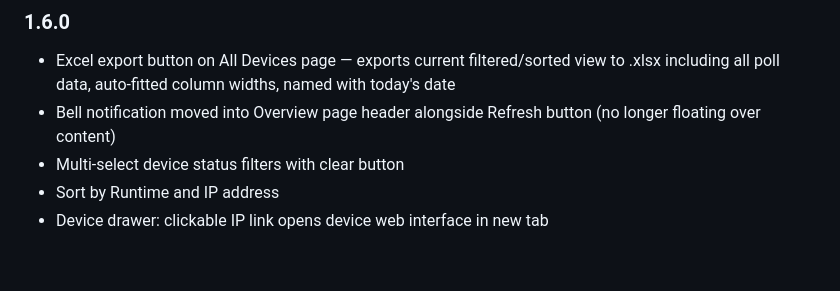
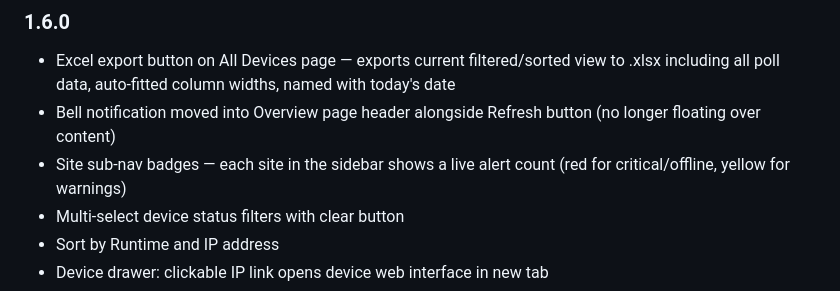
Before and after one commit to jc61990/battstat, a Markdown page: README.md, the part around the change. Drawn GitHub-style; blank space fills up the shorter version.

```diff
--- a/README.md
+++ b/README.md
@@ -276,6 +276,7 @@ sudo bash /opt/battstat/uninstall.sh --purge     # uninstall + delete DB
 ### 1.6.0
 - Excel export button on All Devices page — exports current filtered/sorted view to .xlsx including all poll data, auto-fitted column widths, named with today's date
 - Bell notification moved into Overview page header alongside Refresh button (no longer floating over content)
+- Site sub-nav badges — each site in the sidebar shows a live alert count (red for critical/offline, yellow for warnings)
 - Multi-select device status filters with clear button
 - Sort by Runtime and IP address
 - Device drawer: clickable IP link opens device web interface in new tab
```
